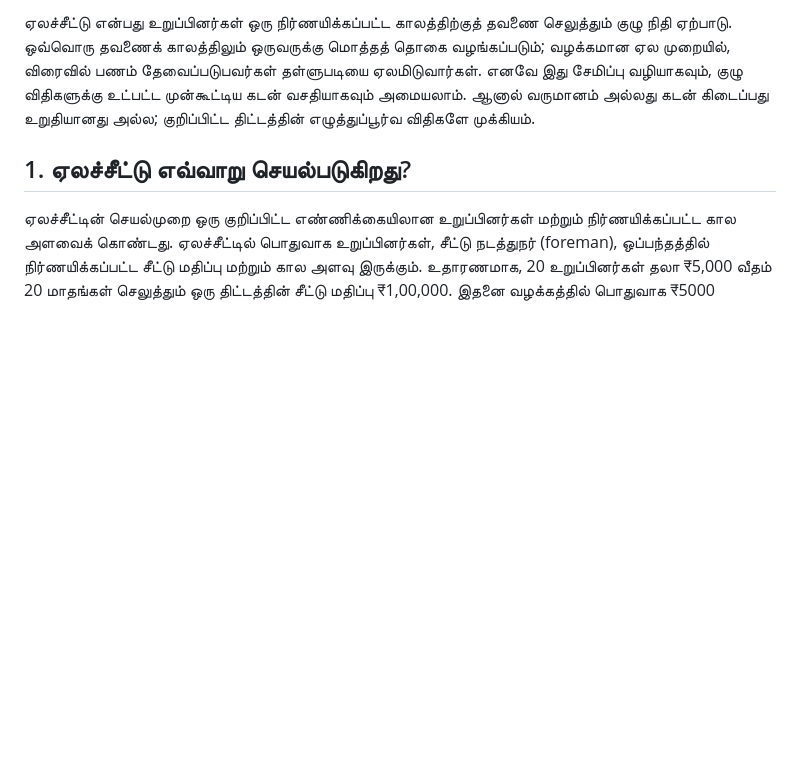
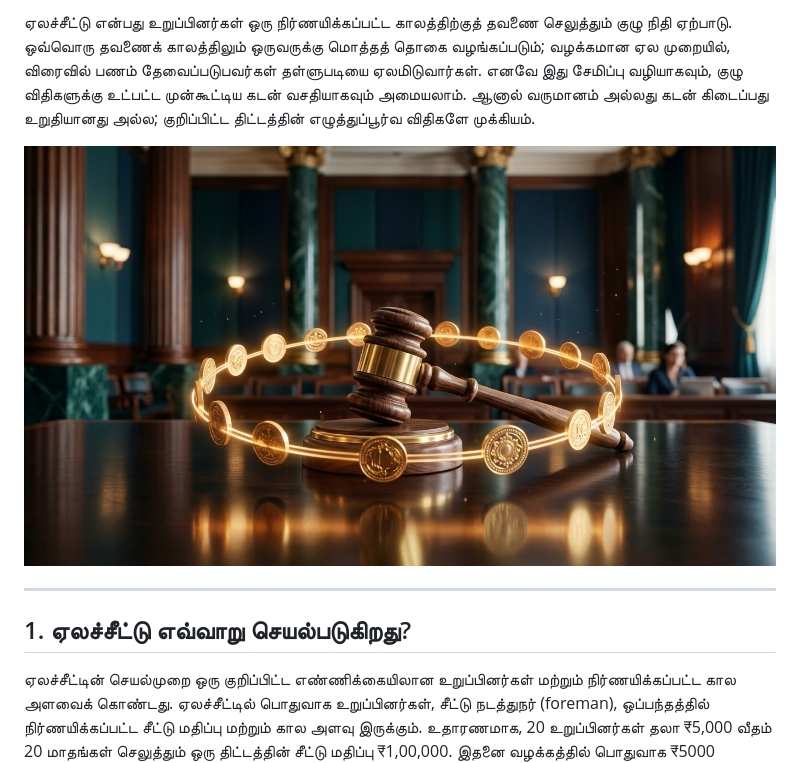
Before and after one commit to vjambulingam/nidhipezhai, a Markdown page: _posts/chit-funds.md, the part around the change. Rendered like a GitHub page; pictures changed too: assets/images/chit-funds-banner.jpg (added); blank space fills up the shorter version.

```diff
--- a/_posts/chit-funds.md
+++ b/_posts/chit-funds.md
@@ -24,6 +24,10 @@ keywords:
 **ஏலச்சீட்டு (Chit Fund)** என்பது இந்தியாவில் பல தலைமுறைகளாகப் புழக்கத்தில் உள்ள ஒரு பாரம்பரிய நிதிச் சேமிப்பு மற்றும் கடன் பெறும் கூட்டு அமைப்பாகும். இது ஒரே நேரத்தில் சேமிப்புத் திட்டமாகவும் (Savings tool), அவசர நிதித் தேவைகளைப் பூர்த்தி செய்யும் கடன் திட்டமாகவும் (Credit/Borrowing tool) செயல்படுகிறது.
 
 ஏலச்சீட்டு என்பது உறுப்பினர்கள் ஒரு நிர்ணயிக்கப்பட்ட காலத்திற்குத் தவணை செலுத்தும் குழு நிதி ஏற்பாடு. ஒவ்வொரு தவணைக் காலத்திலும் ஒருவருக்கு மொத்தத் தொகை வழங்கப்படும்; வழக்கமான ஏல முறையில், விரைவில் பணம் தேவைப்படுபவர்கள் தள்ளுபடியை ஏலமிடுவார்கள். எனவே இது சேமிப்பு வழியாகவும், குழு விதிகளுக்கு உட்பட்ட முன்கூட்டிய கடன் வசதியாகவும் அமையலாம். ஆனால் வருமானம் அல்லது கடன் கிடைப்பது உறுதியானது அல்ல; குறிப்பிட்ட திட்டத்தின் எழுத்துப்பூர்வ விதிகளே முக்கியம்.
+
+<img src="/assets/images/chit-funds-banner.jpg" alt="ஏலச்சீட்டு நிதிச் சேமிப்பு மற்றும் ஏல முறை - ஏலச்சுத்தியல் (Auction Gavel) மற்றும் கூட்டு நிதிச் சுழற்சி" width="1376" height="768" style="display:block;max-width:100%;height:auto;border-radius:12px">
+
+---
 
 ## 1. ஏலச்சீட்டு எவ்வாறு செயல்படுகிறது?
 
```
Also changed, not shown: _posts/credit-score.md (+2 -0 lines), _posts/gold-chits-jeweller-gold-schemes.md (+2 -0 lines), _posts/invit.md (added, +120 -0 lines), _posts/reit.md (added, +124 -0 lines), assets/images/credit-score-banner.jpg (added), assets/images/gold-chits-jeweller-gold-schemes-banner.jpg (added), assets/images/invit-banner.jpg (added), assets/images/reit-banner.jpg (added), 3 other files.
